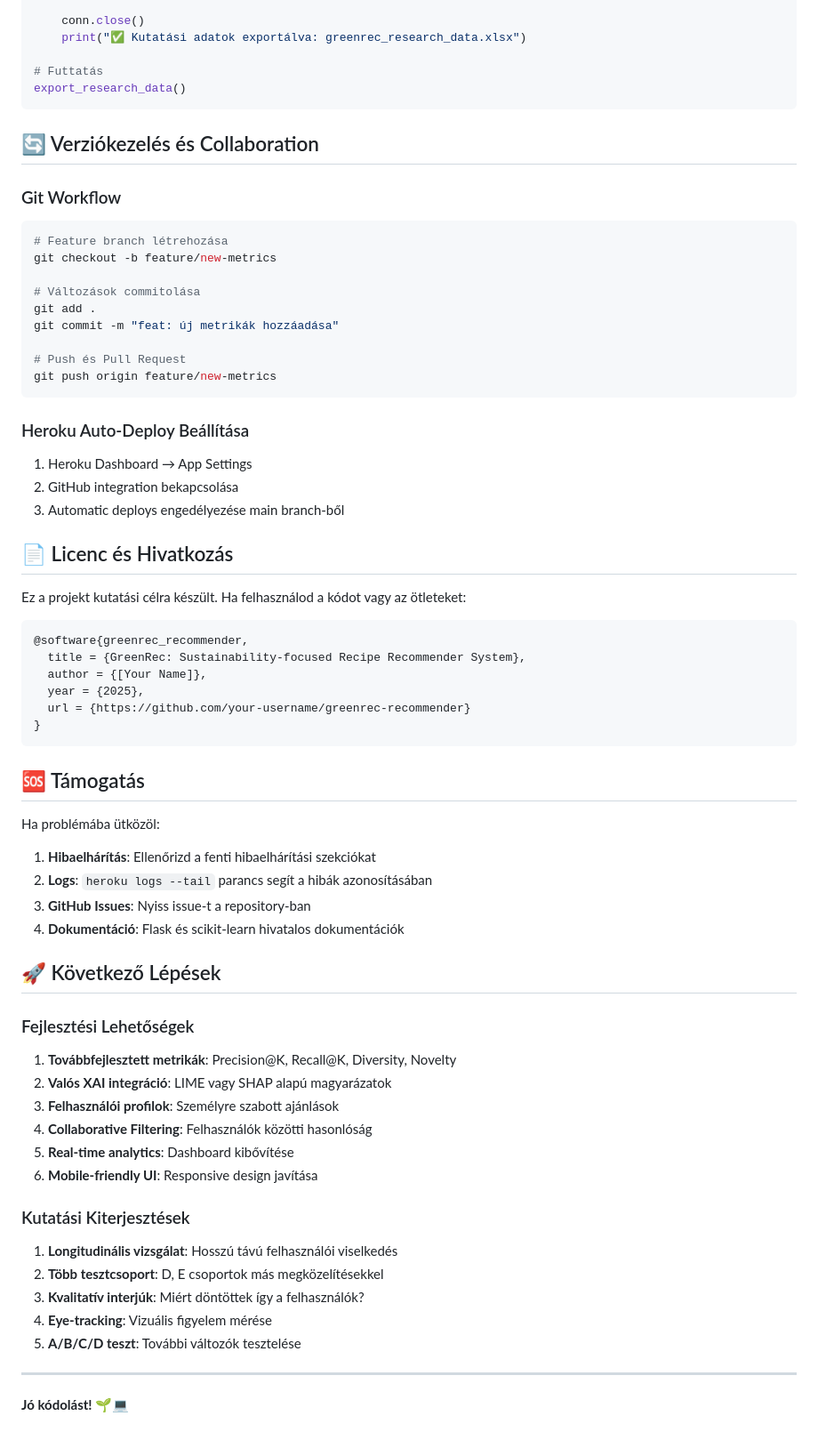
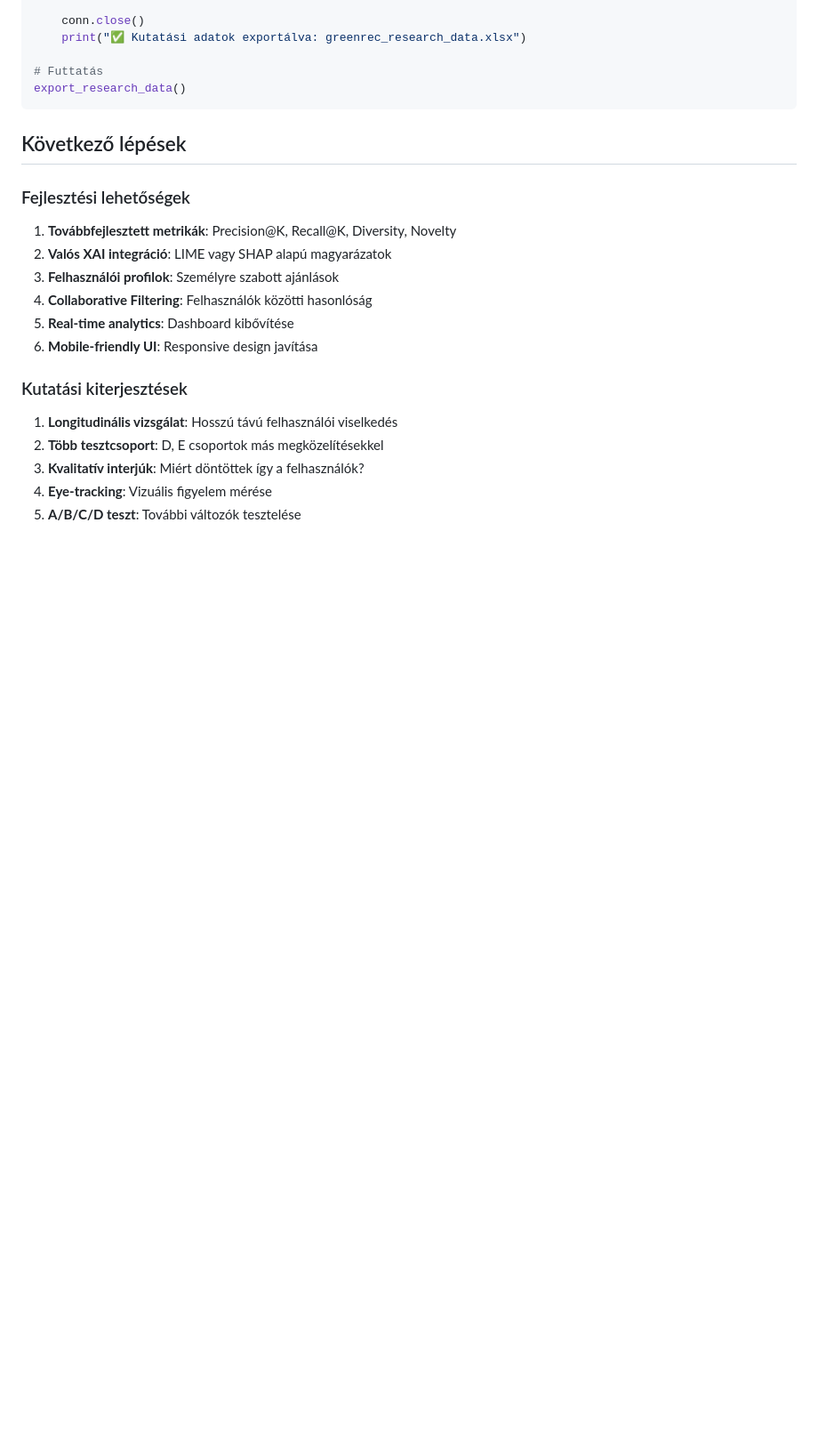
Before and after one commit to bvin81/RecSys_Bootstrap, a Markdown page: README.md, the part around the change printed below. Shown: that part at 89% size. GitHub-like rendering; blank space fills up the shorter version.

````diff
--- a/README.md
+++ b/README.md
@@ -396,53 +335,9 @@ def export_research_data():
 export_research_data()
 ```
 
-## 🔄 Verziókezelés és Collaboration
+##  Következő lépések
 
-### Git Workflow
-
-```bash
-# Feature branch létrehozása
-git checkout -b feature/new-metrics
-
-# Változások commitolása
-git add .
-git commit -m "feat: új metrikák hozzáadása"
-
-# Push és Pull Request
-git push origin feature/new-metrics
-```
-
-### Heroku Auto-Deploy Beállítása
-
-1. Heroku Dashboard → App Settings
-2. GitHub integration bekapcsolása
-3. Automatic deploys engedélyezése main branch-ből
-
-## 📄 Licenc és Hivatkozás
-
-Ez a projekt kutatási célra készült. Ha felhasználod a kódot vagy az ötleteket:
-
-```
-@software{greenrec_recommender,
-  title = {GreenRec: Sustainability-focused Recipe Recommender System},
-  author = {[Your Name]},
-  year = {2025},
-  url = {https://github.com/your-username/greenrec-recommender}
-}
-```
-
-## 🆘 Támogatás
-
-Ha problémába ütközöl:
-
-1. **Hibaelhárítás**: Ellenőrizd a fenti hibaelhárítási szekciókat
-2. **Logs**: `heroku logs --tail` parancs segít a hibák azonosításában
-3. **GitHub Issues**: Nyiss issue-t a repository-ban
-4. **Dokumentáció**: Flask és scikit-learn hivatalos dokumentációk
-
-## 🚀 Következő Lépések
-
-### Fejlesztési Lehetőségek
+### Fejlesztési lehetőségek
 
 1. **Továbbfejlesztett metrikák**: Precision@K, Recall@K, Diversity, Novelty
 2. **Valós XAI integráció**: LIME vagy SHAP alapú magyarázatok
@@ -451,14 +346,10 @@ Ha problémába ütközöl:
 5. **Real-time analytics**: Dashboard kibővítése
 6. **Mobile-friendly UI**: Responsive design javítása
 
-### Kutatási Kiterjesztések
+### Kutatási kiterjesztések
 
 1. **Longitudinális vizsgálat**: Hosszú távú felhasználói viselkedés
 2. **Több tesztcsoport**: D, E csoportok más megközelítésekkel
 3. **Kvalitatív interjúk**: Miért döntöttek így a felhasználók?
 4. **Eye-tracking**: Vizuális figyelem mérése
 5. **A/B/C/D teszt**: További változók tesztelése
-
----
-
-**Jó kódolást! 🌱💻**
````
Also changed, not shown: other parts of README.md (+40 -101 lines).
